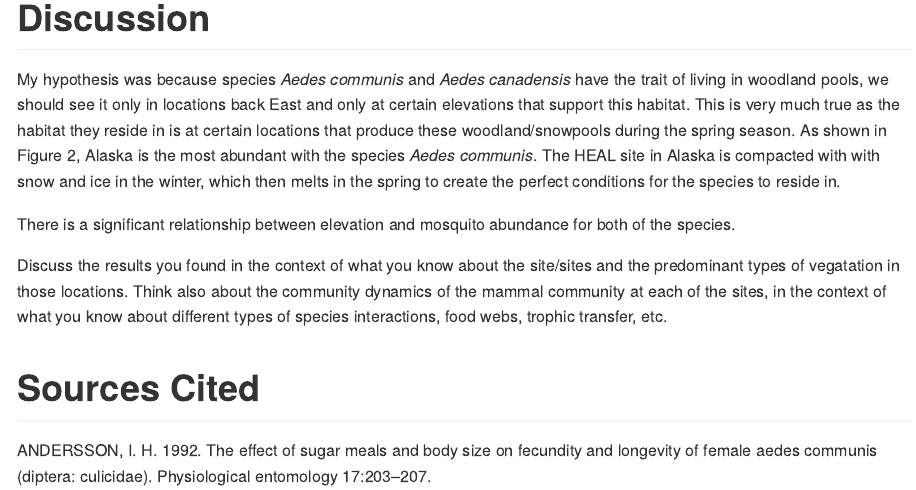
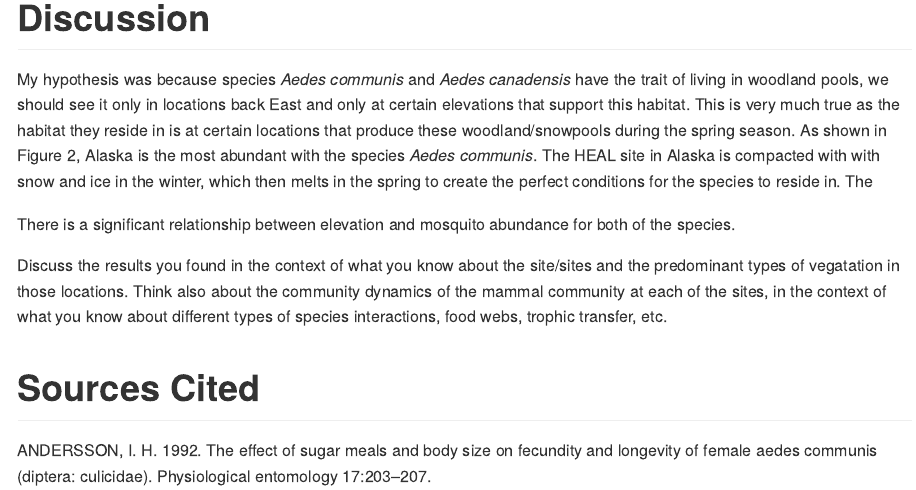
Before and after one commit to 2018-usfca-biol-319-spring/courttini-AR2-mosquitos, an R Markdown document (Analysis.Rmd): the page in a window 1100 px wide, from 8990 px down. Rendered offline with R 4.5, knitr and Pandoc, with nearby package versions; some code elsewhere in the file could not run offline.

Commit message:
Commit project

```diff
--- a/Analysis.Rmd
+++ b/Analysis.Rmd
@@ -262,7 +262,7 @@ There is a correlation between individual mean count of the species *Aedes canad
 
 # Discussion
 
-My hypothesis was because species *Aedes communis* and *Aedes canadensis* have the trait of living in woodland pools, we should see it only in locations back East and only at certain elevations that support this habitat. This is very much true as the habitat they reside in is at certain locations that produce these woodland/snowpools during the spring season. As shown in Figure 2, Alaska is the most abundant with the species *Aedes communis*. The HEAL site in Alaska is compacted with with snow and ice in the winter, which then melts in the spring to create the perfect conditions for the species to reside in.
+My hypothesis was because species *Aedes communis* and *Aedes canadensis* have the trait of living in woodland pools, we should see it only in locations back East and only at certain elevations that support this habitat. This is very much true as the habitat they reside in is at certain locations that produce these woodland/snowpools during the spring season. As shown in Figure 2, Alaska is the most abundant with the species *Aedes communis*. The HEAL site in Alaska is compacted with with snow and ice in the winter, which then melts in the spring to create the perfect conditions for the species to reside in. The
 
 There is a significant relationship between elevation and mosquito abundance for both of the species.
 
```
Also changed, not shown: 1 other file.
